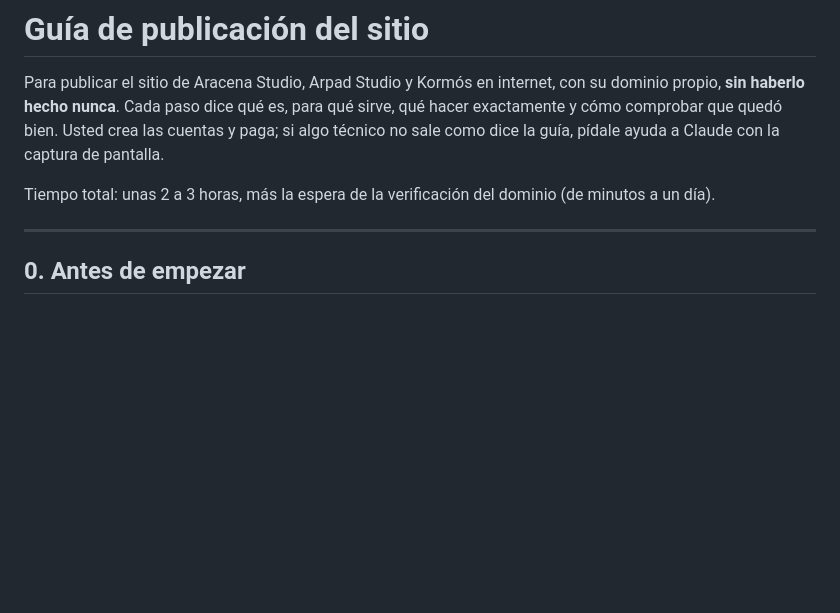
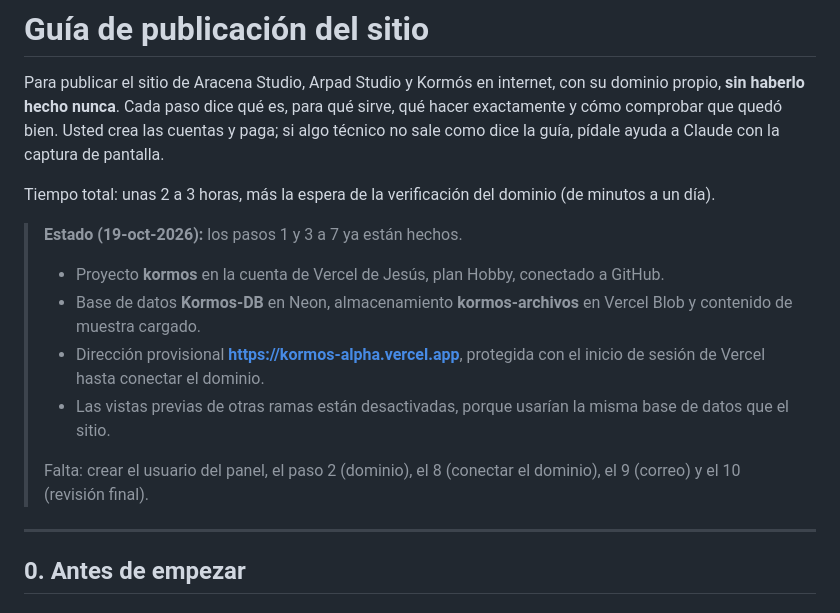
Before and after one commit to jesusx26x/Kormos, a Markdown page: GUIA-DE-PUBLICACION.md, the part around the change. Drawn GitHub-style; blank space fills up the shorter version.

Commit message:
Plan y guía: estado de la publicación provisional
Co-Authored-By: Claude Opus 5.5 <noreply@anthropic.com>
Claude-Session: https://claude.ai/code/session_01JHmiW8nFDoT1zqoY4wNWtX

```diff
--- a/GUIA-DE-PUBLICACION.md
+++ b/GUIA-DE-PUBLICACION.md
@@ -3,6 +3,14 @@
 Para publicar el sitio de Aracena Studio, Arpad Studio y Kormós en internet, con su dominio propio, **sin haberlo hecho nunca**. Cada paso dice qué es, para qué sirve, qué hacer exactamente y cómo comprobar que quedó bien. Usted crea las cuentas y paga; si algo técnico no sale como dice la guía, pídale ayuda a Claude con la captura de pantalla.
 
 Tiempo total: unas 2 a 3 horas, más la espera de la verificación del dominio (de minutos a un día).
+
+> **Estado (19-oct-2026):** los pasos 1 y 3 a 7 ya están hechos.
+> - Proyecto **kormos** en la cuenta de Vercel de Jesús, plan Hobby, conectado a GitHub.
+> - Base de datos **Kormos-DB** en Neon, almacenamiento **kormos-archivos** en Vercel Blob y contenido de muestra cargado.
+> - Dirección provisional **https://kormos-alpha.vercel.app**, protegida con el inicio de sesión de Vercel hasta conectar el dominio.
+> - Las vistas previas de otras ramas están desactivadas, porque usarían la misma base de datos que el sitio.
+>
+> Falta: crear el usuario del panel, el paso 2 (dominio), el 8 (conectar el dominio), el 9 (correo) y el 10 (revisión final).
 
 ---
 
```
Also changed, not shown: ANALISIS-Y-PLAN.md (+2 -1 lines).
